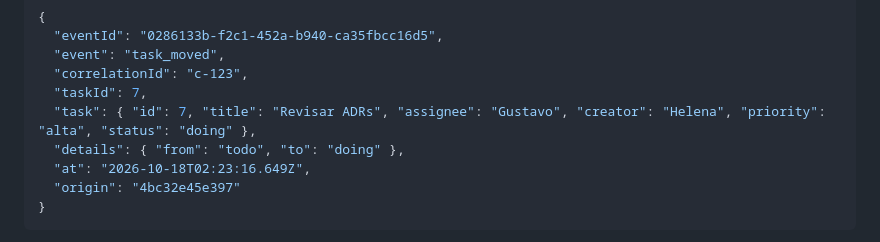
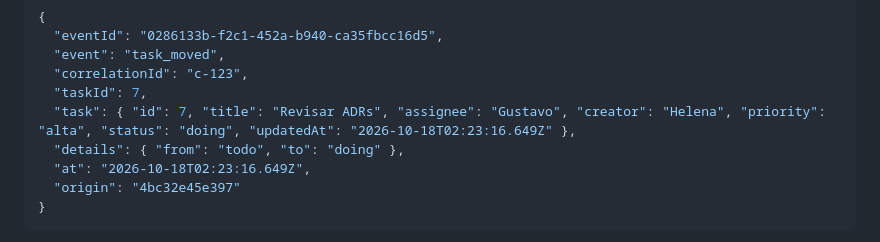
Before and after one commit to helenahsr/sd-kanban, a Markdown page: docs/arquitetura.md, the part around one of its changes. Drawn GitHub-style.

```diff
--- a/docs/arquitetura.md
+++ b/docs/arquitetura.md
@@ -163,7 +163,7 @@ Publicados no exchange `kanban.events` (fanout, durável), com mensagens persist
   "event": "task_moved",
   "correlationId": "c-123",
   "taskId": 7,
-  "task": { "id": 7, "title": "Revisar ADRs", "assignee": "Gustavo", "creator": "Helena", "priority": "alta", "status": "doing" },
+  "task": { "id": 7, "title": "Revisar ADRs", "assignee": "Gustavo", "creator": "Helena", "priority": "alta", "status": "doing", "updatedAt": "2026-10-18T02:23:16.649Z" },
   "details": { "from": "todo", "to": "doing" },
   "at": "2026-10-18T02:23:16.649Z",
   "origin": "4bc32e45e397"
```
Also changed, not shown: other parts of docs/arquitetura.md (+2 -2 lines), docs/adr/0003-socketio-entre-replicas-via-fanout.md (+2 -2 lines).
